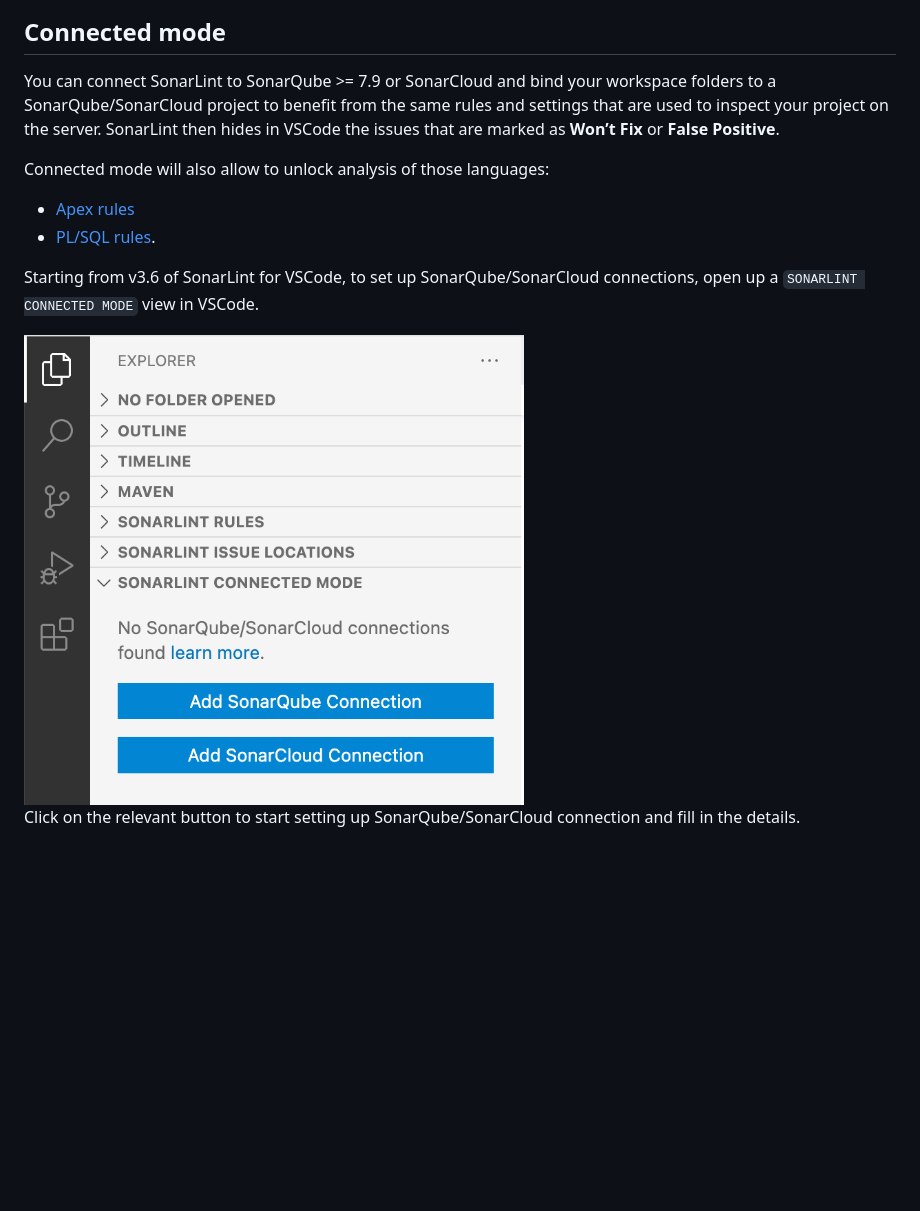
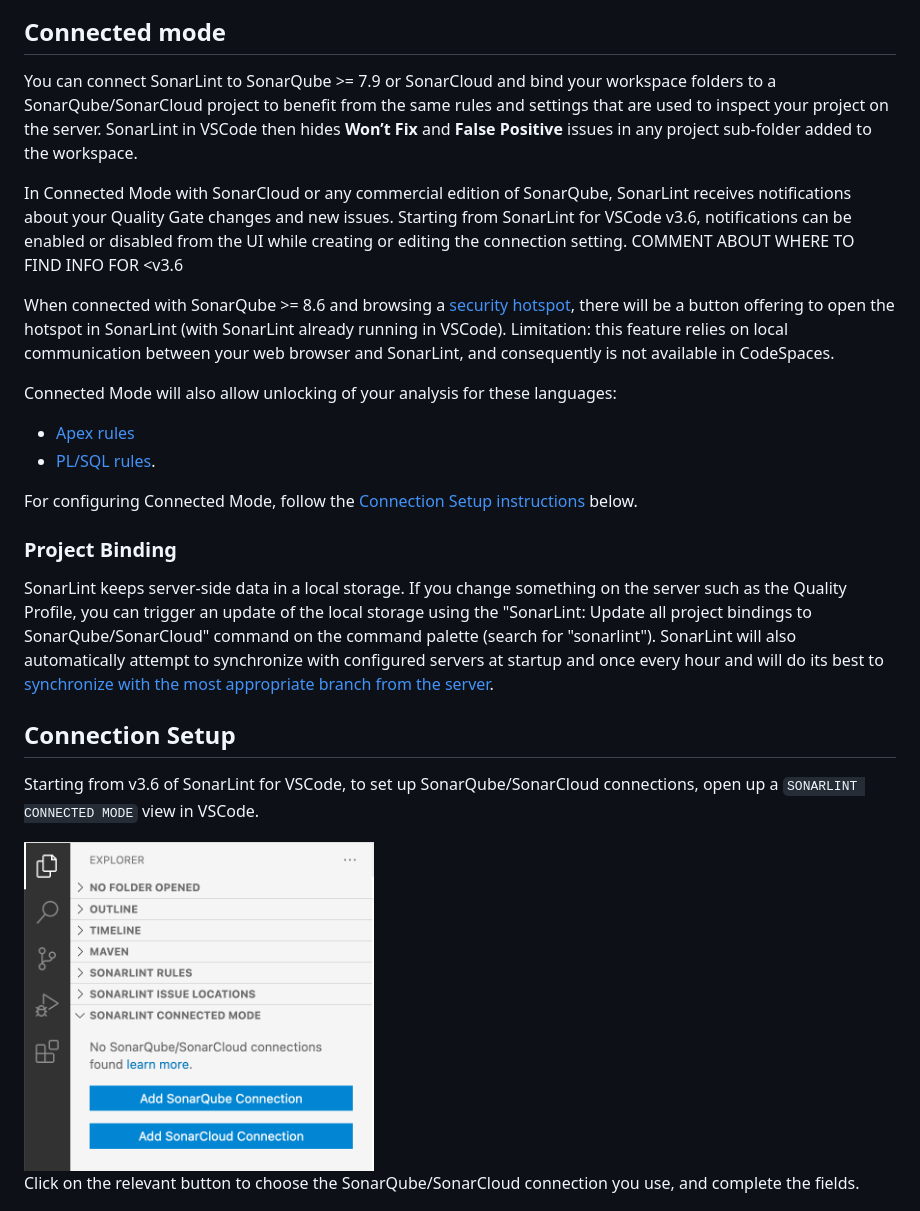
Before and after one commit to SonarSource/sonarlint-vscode, a Markdown page: README.md, the part around the change printed below. Drawn GitHub-style; blank space fills up the shorter version.

```diff
--- a/README.md
+++ b/README.md
@@ -86,18 +86,30 @@ The support for PL/SQL analysis is only available together with SonarQube Develo
 
 ## Connected mode
 
-You can connect SonarLint to SonarQube >= 7.9 or SonarCloud and bind your workspace folders to a SonarQube/SonarCloud project to benefit from the same rules and settings that are used to inspect your project on the server. SonarLint then hides in VSCode the issues that are marked as **Won’t Fix** or **False Positive**.
+You can connect SonarLint to SonarQube >= 7.9 or SonarCloud and bind your workspace folders to a SonarQube/SonarCloud project to benefit from the same rules and settings that are used to inspect your project on the server. SonarLint in VSCode then hides **Won’t Fix** and **False Positive** issues in any project sub-folder added to the workspace.
 
-Connected mode will also allow to unlock analysis of those languages:
+In Connected Mode with SonarCloud or any commercial edition of SonarQube, SonarLint receives notifications about your Quality Gate changes and new issues. Starting from SonarLint for VSCode v3.6, notifications can be enabled or disabled from the UI while creating or editing the connection setting. COMMENT ABOUT WHERE TO FIND INFO FOR <v3.6
+
+When connected with SonarQube >= 8.6 and browsing a [security hotspot](https://docs.sonarqube.org/latest/user-guide/security-hotspots/), there will be a button offering to open the hotspot in SonarLint (with SonarLint already running in VSCode). Limitation: this feature relies on local communication between your web browser and SonarLint, and consequently is not available in CodeSpaces.
+
+Connected Mode will also allow unlocking of your analysis for these languages:
 
 - [Apex rules](https://rules.sonarsource.com/apex)
 - [PL/SQL rules](https://rules.sonarsource.com/plsql).
 
+For configuring Connected Mode, follow the [Connection Setup instructions](https://github.com/SonarSource/sonarlint-vscode/wiki/Connected-Mode#connection-setup) below.
+
+### Project Binding
+SonarLint keeps server-side data in a local storage. If you change something on the server such as the Quality Profile, you can trigger an update of the local storage using the "SonarLint: Update all project bindings to SonarQube/SonarCloud" command on the command palette (search for "sonarlint"). SonarLint will also automatically attempt to synchronize with configured servers at startup and once every hour and will do its best to [synchronize with the most appropriate branch from the server](https://github.com/SonarSource/sonarlint-vscode/wiki/Branches-awareness).
+
+## Connection Setup
+
+
 Starting from v3.6 of SonarLint for VSCode, to set up SonarQube/SonarCloud connections, open up a `SONARLINT CONNECTED MODE` view in VSCode.
 
-<img src='images/connected_mode_treeview.png' alt='Empty Connected Mode View' width='500'/>
+<img src='images/connected_mode_treeview.png' alt='Empty Connected Mode View' width='350'/>
 
-Click on the relevant button to start setting up SonarQube/SonarCloud connection and fill in the details.
+Click on the relevant button to choose the SonarQube/SonarCloud connection you use, and complete the fields.
 
 <img src='images/create_view.png' alt='Create Connection View' width='600'/>
 
```
Also changed, not shown: other parts of README.md (+18 -11 lines), images/3.8_addBinding.png (added), images/3.8_selectFolder.png (added), images/3.8_selectProject.png (added).
